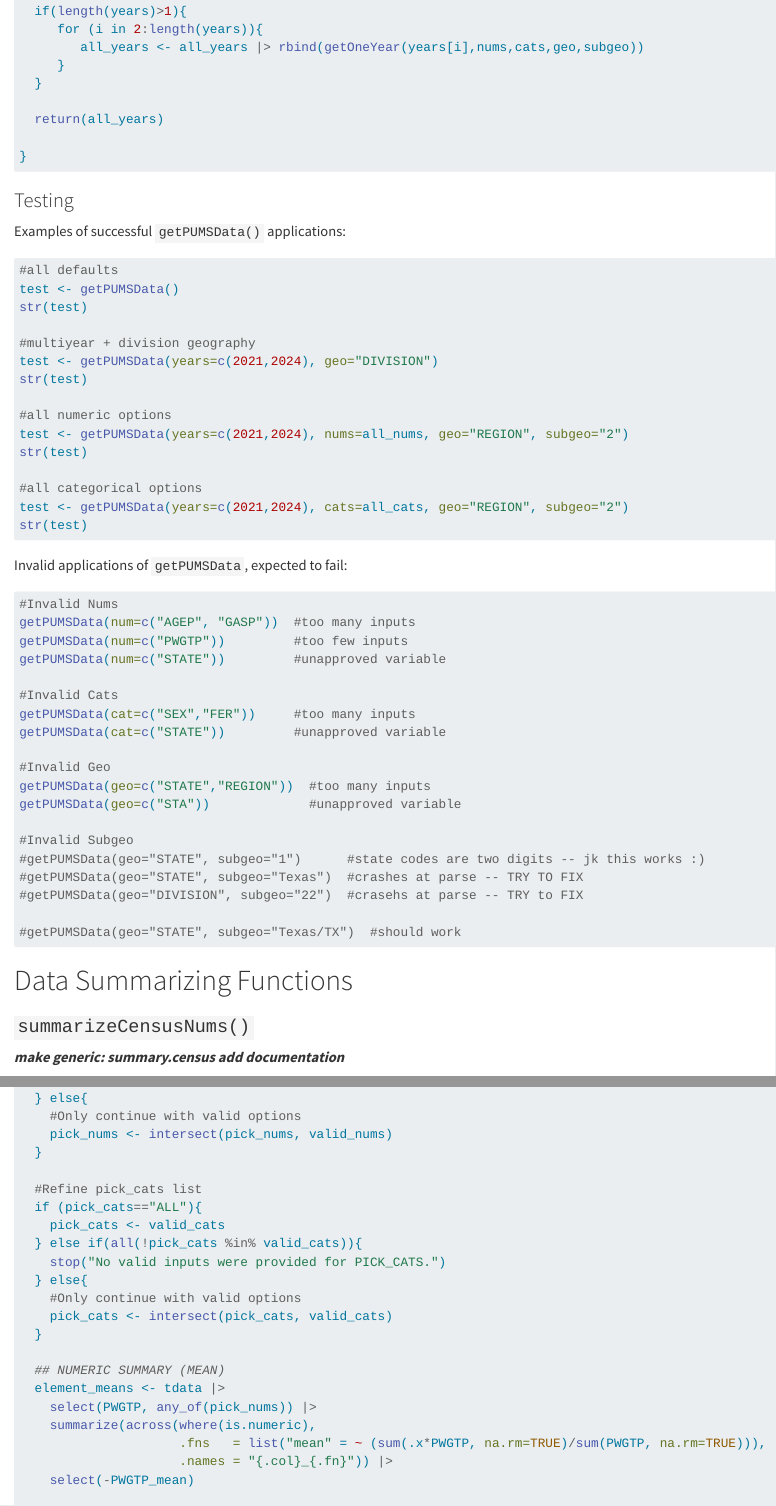
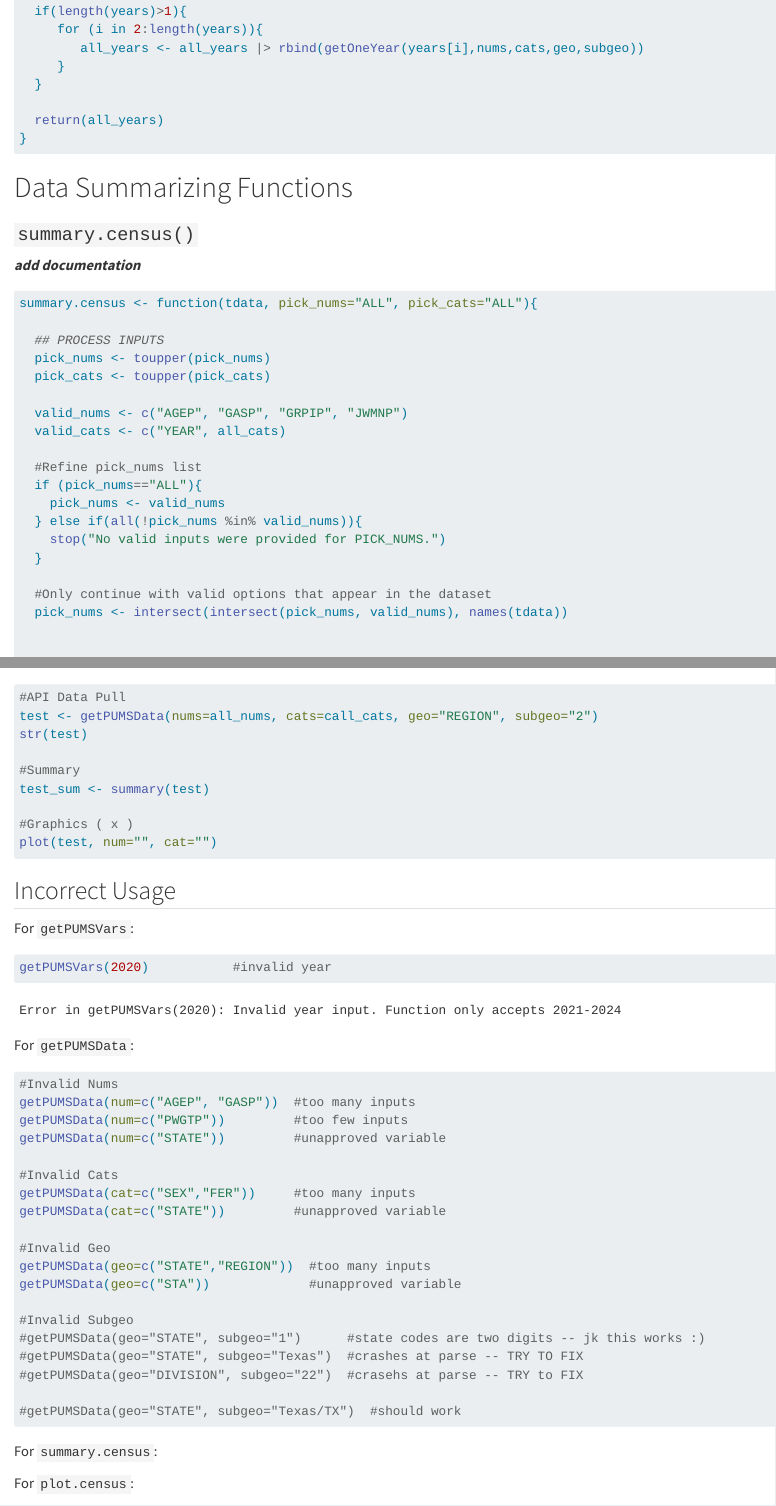
Before and after one commit to kayla-nowak/ST558_Project1, a Quarto document (ST558_Project1_Nowak.qmd): the page in a window 1100 px wide, from 8320 px down before the commit and from 8030 px down after it, so that both start at the same text, and a second part further down, joined at a grey line. Rendered offline with R 4.5, knitr and Pandoc in place of Quarto, with nearby package versions; some code elsewhere in the file could not run offline; long lines of code are wrapped.

````diff
--- a/ST558_Project1_Nowak.qmd
+++ b/ST558_Project1_Nowak.qmd
@@ -406,74 +393,19 @@
   }
 
   return(all_years)
-
 }
-```
-
-### Testing
-
-Examples of successful `getPUMSData()` applications:
-
-```{r}
-#| eval: FALSE
-
-#all defaults
-test <- getPUMSData()
-str(test)
-
-#multiyear + division geography
-test <- getPUMSData(years=c(2021,2024), geo="DIVISION")
-str(test)
-
-#all numeric options
-test <- getPUMSData(years=c(2021,2024), nums=all_nums, geo="REGION", subgeo="2")
-str(test)
-
-#all categorical options
-test <- getPUMSData(years=c(2021,2024), cats=all_cats, geo="REGION", subgeo="2")
-str(test)
-
-```
-
-Invalid applications of `getPUMSData`, expected to fail:
-
-```{r}
-#| eval: false
-#| error: true
-
-#Invalid Nums
-getPUMSData(num=c("AGEP", "GASP"))  #too many inputs
-getPUMSData(num=c("PWGTP"))         #too few inputs
-getPUMSData(num=c("STATE"))         #unapproved variable
-
-#Invalid Cats
-getPUMSData(cat=c("SEX","FER"))     #too many inputs
-getPUMSData(cat=c("STATE"))         #unapproved variable
-
-#Invalid Geo
-getPUMSData(geo=c("STATE","REGION"))  #too many inputs
-getPUMSData(geo=c("STA"))             #unapproved variable
-
-#Invalid Subgeo
-#getPUMSData(geo="STATE", subgeo="1")      #state codes are two digits -- jk this works :)
-#getPUMSData(geo="STATE", subgeo="Texas")  #crashes at parse -- TRY TO FIX
-#getPUMSData(geo="DIVISION", subgeo="22")  #crasehs at parse -- TRY to FIX
-
-#getPUMSData(geo="STATE", subgeo="Texas/TX")  #should work
-
 ```
 
 
 # Data Summarizing Functions
 
 
-### `summarizeCensusNums()`
+### `summary.census()`
 
-***make generic: summary.census***
 ***add documentation***
 
 ```{r}
-summarizeCensusNums <- function(tdata, pick_nums="ALL", pick_cats="ALL"){
+summary.census <- function(tdata, pick_nums="ALL", pick_cats="ALL"){
 
   ## PROCESS INPUTS
   pick_nums <- toupper(pick_nums)
@@ -487,20 +419,16 @@
     pick_nums <- valid_nums
   } else if(all(!pick_nums %in% valid_nums)){
     stop("No valid inputs were provided for PICK_NUMS.")
-  } else{
-    #Only continue with valid options
-    pick_nums <- intersect(pick_nums, valid_nums)
   }
+
+  #Only continue with valid options that appear in the dataset
+  pick_nums <- intersect(intersect(pick_nums, valid_nums), names(tdata))
+
 
   #Refine pick_cats list
   if (pick_cats=="ALL"){
     pick_cats <- valid_cats
   } else if(all(!pick_cats %in% valid_cats)){
     stop("No valid inputs were provided for PICK_CATS.")
-  } else{
-    #Only continue with valid options
-    pick_cats <- intersect(pick_cats, valid_cats)
   }
 
-  ## NUMERIC SUMMARY (MEAN)
-  element_means <- tdata |>
@@ -510,2 +442,0 @@
-                     .names = "{.col}_{.fn}")) |>
-    select(-PWGTP_mean)
@@ -595,3 +557,61 @@
+#API Data Pull
+test <- getPUMSData(nums=all_nums, cats=call_cats, geo="REGION", subgeo="2")
+str(test)
+
+#Summary
+test_sum <- summary(test)
+
+#Graphics ( x )
+plot(test, num="", cat="")
+```
+
+## Incorrect Usage
+
+For `getPUMSVars`:
+
+```{r}
+#| error: true
+getPUMSVars(2020)           #invalid year
+```
+
+For `getPUMSData`:
+
+```{r}
+#| eval: false
+#| error: true
+
+#Invalid Nums
+getPUMSData(num=c("AGEP", "GASP"))  #too many inputs
+getPUMSData(num=c("PWGTP"))         #too few inputs
+getPUMSData(num=c("STATE"))         #unapproved variable
+
+#Invalid Cats
+getPUMSData(cat=c("SEX","FER"))     #too many inputs
+getPUMSData(cat=c("STATE"))         #unapproved variable
+
+#Invalid Geo
+getPUMSData(geo=c("STATE","REGION"))  #too many inputs
+getPUMSData(geo=c("STA"))             #unapproved variable
+
+#Invalid Subgeo
+#getPUMSData(geo="STATE", subgeo="1")      #state codes are two digits -- jk this works :)
+#getPUMSData(geo="STATE", subgeo="Texas")  #crashes at parse -- TRY TO FIX
+#getPUMSData(geo="DIVISION", subgeo="22")  #crasehs at parse -- TRY to FIX
+
+#getPUMSData(geo="STATE", subgeo="Texas/TX")  #should work
+
+```
+
+For `summary.census`:
+
+```{r}
+
+```
+
+For `plot.census`:
+
+```{r}
+
 ```
 
 
````
Also changed, not shown: docs/search.json, ST558_Project1_Nowak.qmd (101 more changed lines), 4 other files.
